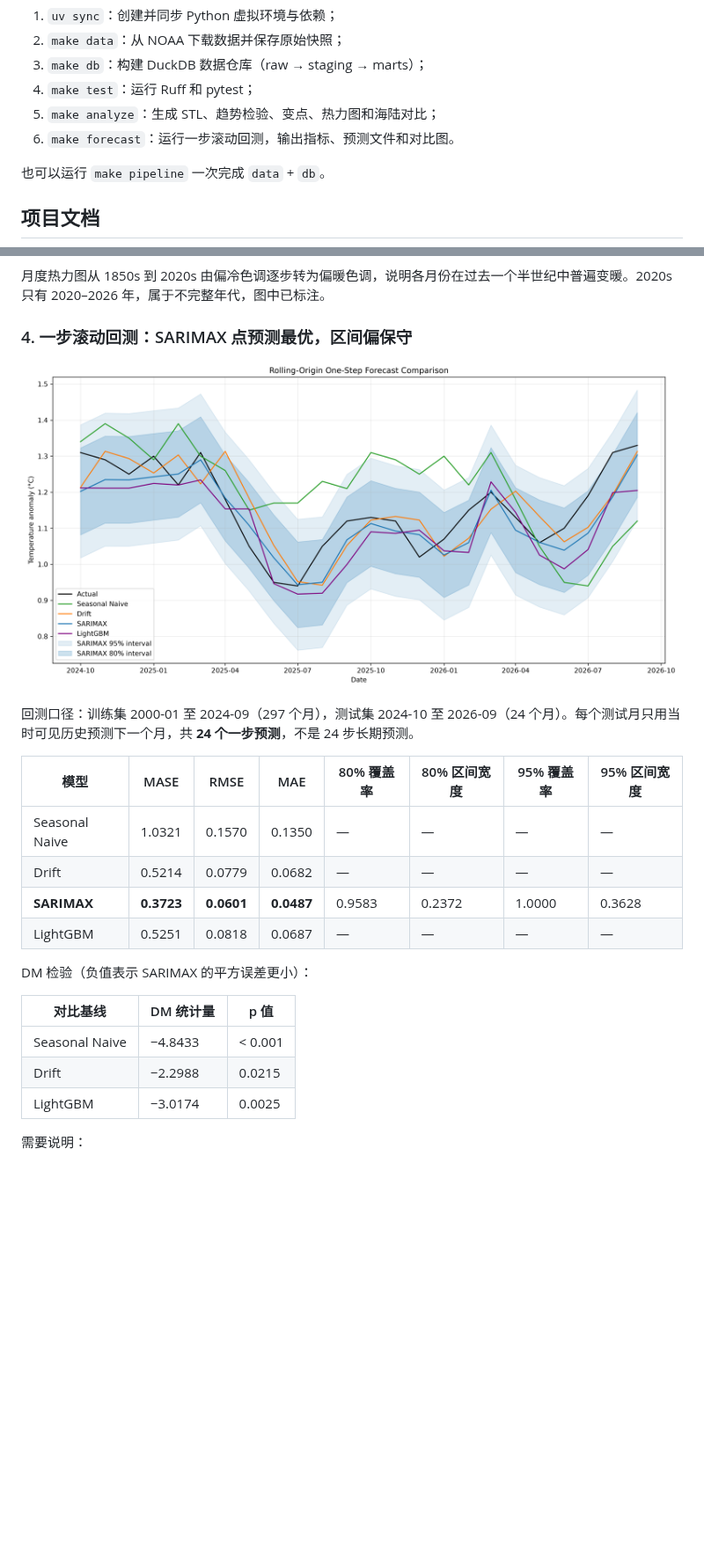
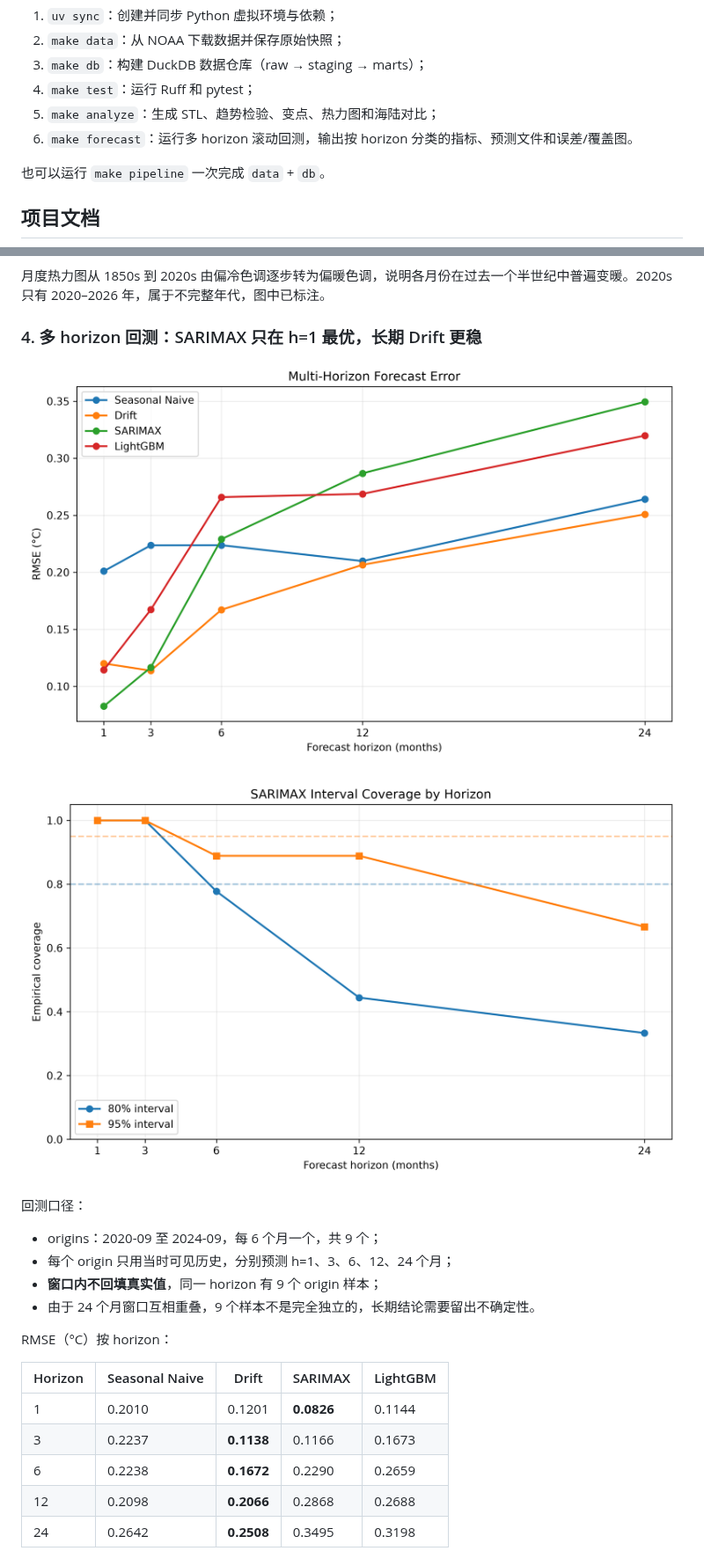
Before and after one commit to madman303/CLMTA, a Markdown page: README.md, 2 parts joined by grey strips. Shown at 88% size. Rendered like a GitHub page; pictures changed too: outputs/figures/forecast_comparison.png (deleted), outputs/figures/forecast_horizon_coverage.png (added), outputs/figures/forecast_horizon_rmse.png (added); blank space fills up the shorter version.

```diff
--- a/README.md
+++ b/README.md
@@ -29,7 +29,7 @@ make forecast
 3. `make db`：构建 DuckDB 数据仓库（raw → staging → marts）；
 4. `make test`：运行 Ruff 和 pytest；
 5. `make analyze`：生成 STL、趋势检验、变点、热力图和海陆对比；
-6. `make forecast`：运行一步滚动回测，输出指标、预测文件和对比图。
+6. `make forecast`：运行多 horizon 滚动回测，输出按 horizon 分类的指标、预测文件和误差/覆盖图。
 
 也可以运行 `make pipeline` 一次完成 `data` + `db`。
 
@@ -67,26 +67,26 @@ STL 分解把原始温度异常拆成趋势、季节和残差三部分。趋势
 
 月度热力图从 1850s 到 2020s 由偏冷色调逐步转为偏暖色调，说明各月份在过去一个半世纪中普遍变暖。2020s 只有 2020–2026 年，属于不完整年代，图中已标注。
 
-### 4. 一步滚动回测：SARIMAX 点预测最优，区间偏保守
+### 4. 多 horizon 回测：SARIMAX 只在 h=1 最优，长期 Drift 更稳
 
-![Forecast Comparison](outputs/figures/forecast_comparison.png)
+![Multi-Horizon RMSE](outputs/figures/forecast_horizon_rmse.png)
 
-回测口径：训练集 2000-01 至 2024-09（297 个月），测试集 2024-10 至 2026-09（24 个月）。每个测试月只用当时可见历史预测下一个月，共 **24 个一步预测**，不是 24 步长期预测。
+![SARIMAX Coverage](outputs/figures/forecast_horizon_coverage.png)
 
-| 模型 | MASE | RMSE | MAE | 80% 覆盖率 | 80% 区间宽度 | 95% 覆盖率 | 95% 区间宽度 |
-| --- | --- | --- | --- | --- | --- | --- | --- |
-| Seasonal Naive | 1.0321 | 0.1570 | 0.1350 | — | — | — | — |
-| Drift | 0.5214 | 0.0779 | 0.0682 | — | — | — | — |
-| **SARIMAX** | **0.3723** | **0.0601** | **0.0487** | 0.9583 | 0.2372 | 1.0000 | 0.3628 |
-| LightGBM | 0.5251 | 0.0818 | 0.0687 | — | — | — | — |
+回测口径：
 
-DM 检验（负值表示 SARIMAX 的平方误差更小）：
+- origins：2020-09 至 2024-09，每 6 个月一个，共 9 个；
+- 每个 origin 只用当时可见历史，分别预测 h=1、3、6、12、24 个月；
+- **窗口内不回填真实值**，同一 horizon 有 9 个 origin 样本；
+- 由于 24 个月窗口互相重叠，9 个样本不是完全独立的，长期结论需要留出不确定性。
 
-| 对比基线 | DM 统计量 | p 值 |
-| --- | --- | --- |
-| Seasonal Naive | −4.8433 | < 0.001 |
-| Drift | −2.2988 | 0.0215 |
-| LightGBM | −3.0174 | 0.0025 |
+RMSE（°C）按 horizon：
 
-需要说明：
+| Horizon | Seasonal Naive | Drift | SARIMAX | LightGBM |
+| --- | --- | --- | --- | --- |
+| 1 | 0.2010 | 0.1201 | **0.0826** | 0.1144 |
+| 3 | 0.2237 | **0.1138** | 0.1166 | 0.1673 |
+| 6 | 0.2238 | **0.1672** | 0.2290 | 0.2659 |
+| 12 | 0.2098 | **0.2066** | 0.2868 | 0.2688 |
+| 24 | 0.2642 | **0.2508** | 0.3495 | 0.3198 |
 
```
Also changed, not shown: other parts of README.md (+42 -22 lines), PLAN.md (deleted, +0 -447 lines), docs/项目企划书-v1.md (+48 -34 lines), docs/architecture.png (deleted), 12 other files.
